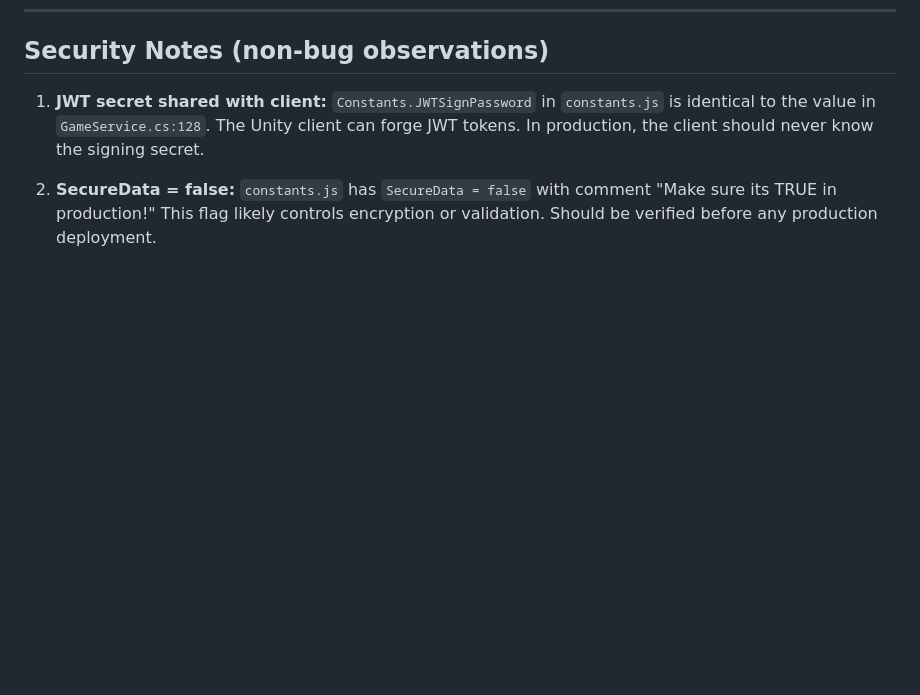
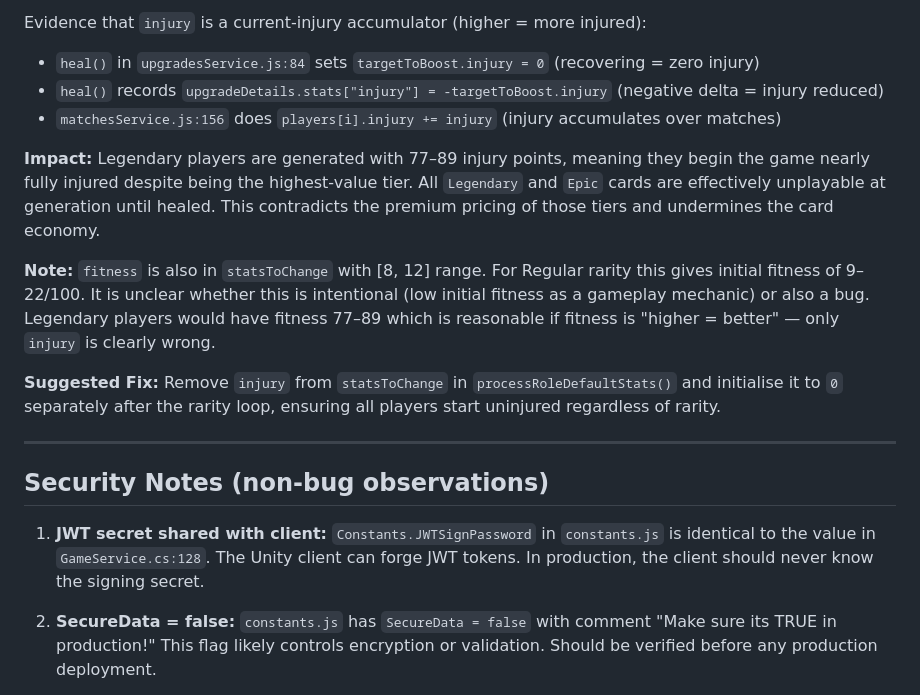
Before and after one commit to vpltd-plesurf/match-engine-comparison, a Markdown page: bugreport.md, the part around one of its changes. Rendered like a GitHub page; blank space fills up the shorter version.

```diff
--- a/bugreport.md
+++ b/bugreport.md
@@ -268,3 +320,16 @@ The CoinGecko URL is a dangling string literal (not fetched). `solPriceInUSD` is
+Evidence that `injury` is a current-injury accumulator (higher = more injured):
+- `heal()` in `upgradesService.js:84` sets `targetToBoost.injury = 0` (recovering = zero injury)
+- `heal()` records `upgradeDetails.stats["injury"] = -targetToBoost.injury` (negative delta = injury reduced)
+- `matchesService.js:156` does `players[i].injury += injury` (injury accumulates over matches)
+
+**Impact:** Legendary players are generated with 77–89 injury points, meaning they begin the game nearly fully injured despite being the highest-value tier. All `Legendary` and `Epic` cards are effectively unplayable at generation until healed. This contradicts the premium pricing of those tiers and undermines the card economy.
+
+**Note:** `fitness` is also in `statsToChange` with [8, 12] range. For Regular rarity this gives initial fitness of 9–22/100. It is unclear whether this is intentional (low initial fitness as a gameplay mechanic) or also a bug. Legendary players would have fitness 77–89 which is reasonable if fitness is "higher = better" — only `injury` is clearly wrong.
+
+**Suggested Fix:** Remove `injury` from `statsToChange` in `processRoleDefaultStats()` and initialise it to `0` separately after the rarity loop, ensuring all players start uninjured regardless of rarity.
+
+---
+
 ## Security Notes (non-bug observations)
 
 1. **JWT secret shared with client:** `Constants.JWTSignPassword` in `constants.js` is identical to the value in `GameService.cs:128`. The Unity client can forge JWT tokens. In production, the client should never know the signing secret.
```
Also changed, not shown: other parts of bugreport.md (+52 -0 lines).
